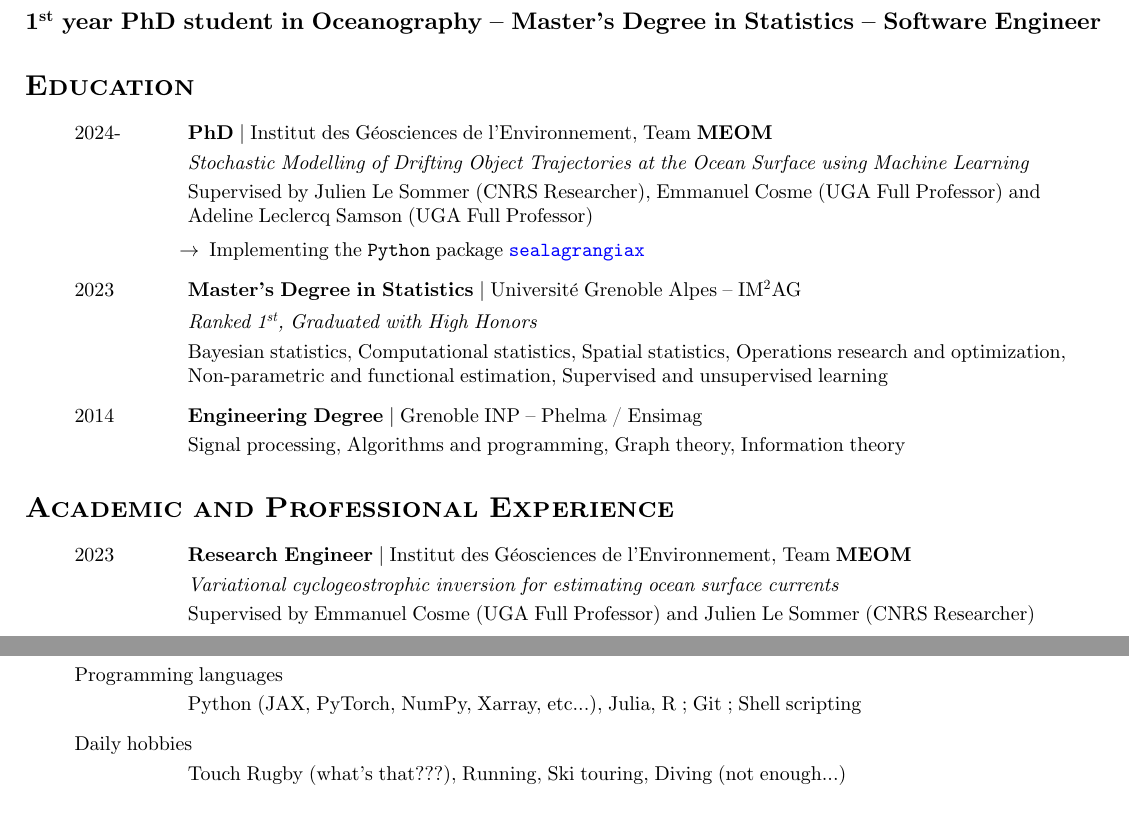
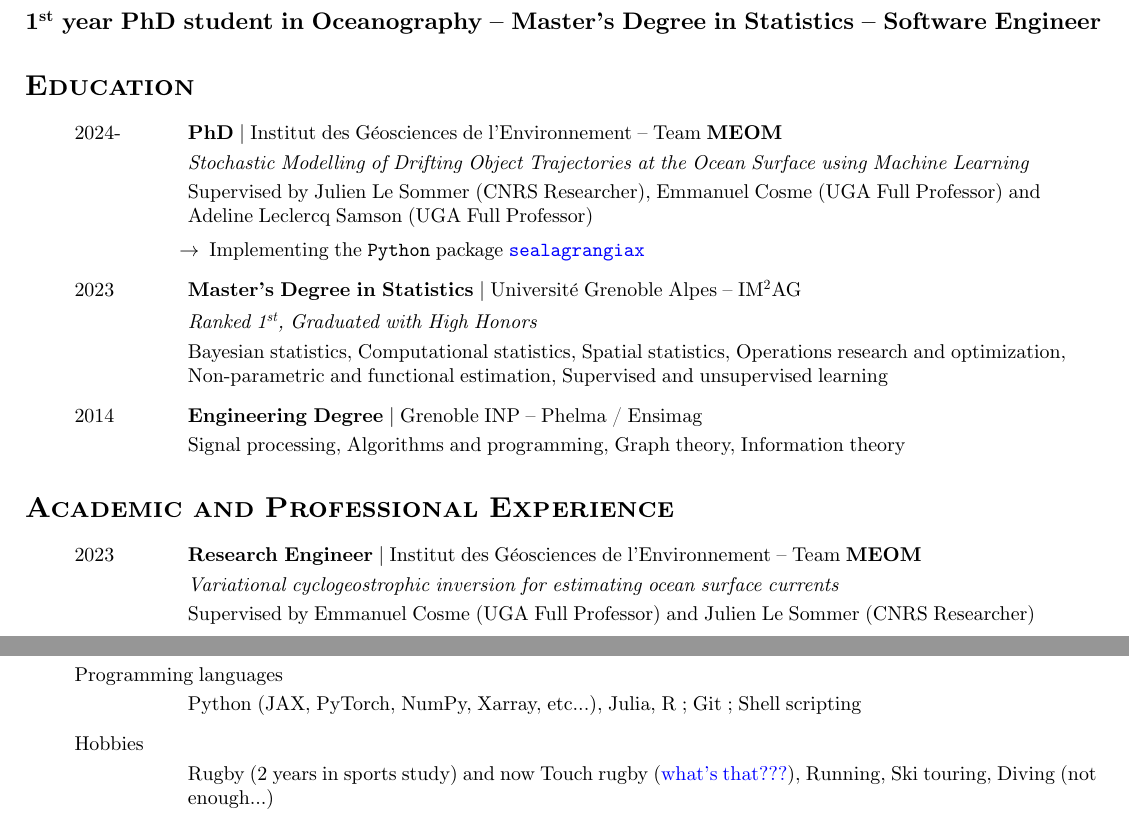
Before and after one commit to vadmbertr/resume, a LaTeX document (main.tex): two parts of pages 1 and 2 of 2, joined at a grey line, cut so that both start at the same text. Compiled offline with pdfLaTeX.

Commit message:
Update main.tex

```diff
--- a/main.tex
+++ b/main.tex
@@ -58,7 +58,7 @@
 
 \section*{\textsc{Education}}
 \begin{itemize}
-    \item[] 2024- \tabto{2cm} \textbf{PhD} $\vert$ Institut des Géosciences de l'Environnement, Team \textbf{MEOM} \\[.1 cm]
+    \item[] 2024- \tabto{2cm} \textbf{PhD} $\vert$ Institut des Géosciences de l'Environnement – Team \textbf{MEOM} \\[.1 cm]
     \tabto{2cm} \textit{Stochastic Modelling of Drifting Object Trajectories at the Ocean Surface using Machine Learning} \\[.1 cm]
     \tabto{2cm} Supervised by Julien Le Sommer (CNRS Researcher), Emmanuel Cosme (UGA Full Professor) and \tabto{2cm} Adeline Leclercq Samson (UGA Full Professor)
     \vspace{-.1 cm}
@@ -74,7 +74,7 @@
 
 \section*{\textsc{Academic and Professional Experience}}
 \begin{itemize}
-    \item[] 2023 \tabto{2cm} \textbf{Research Engineer} $\vert$ Institut des Géosciences de l'Environnement, Team \textbf{MEOM} \\[.1 cm]
+    \item[] 2023 \tabto{2cm} \textbf{Research Engineer} $\vert$ Institut des Géosciences de l'Environnement – Team \textbf{MEOM} \\[.1 cm]
     \tabto{2cm} \textit{Variational cyclogeostrophic inversion for estimating ocean surface currents} \\[.1 cm]
     \tabto{2cm} Supervised by Emmanuel Cosme (UGA Full Professor) and Julien Le Sommer (CNRS Researcher)
     \vspace{-.1 cm}
@@ -132,7 +132,7 @@
 \begin{itemize}
     \item[] Living languages \\[.1 cm] \tabto{2cm} English: fluent, Spanish: notions
     \item[] Programming languages \\[.1 cm] \tabto{2cm} Python (JAX, PyTorch, NumPy, Xarray, etc...), Julia, R ; Git ; Shell scripting
-    \item[] Daily hobbies \\[.1 cm] \tabto{2cm} Touch Rugby (what's that???), Running, Ski touring, Diving (not enough...)
+    \item[] Hobbies \\[.1 cm] \tabto{2cm} Rugby (2 years in sports study) and now Touch rugby (\href{https://youtu.be/yE_VXFf4pCk?si=aiIs_IFJW4eTuIwQ}{what's that???}), Running, Ski touring, Diving (not \tabto{2cm} enough...)
 \end{itemize}
 
 \end{document}
```
